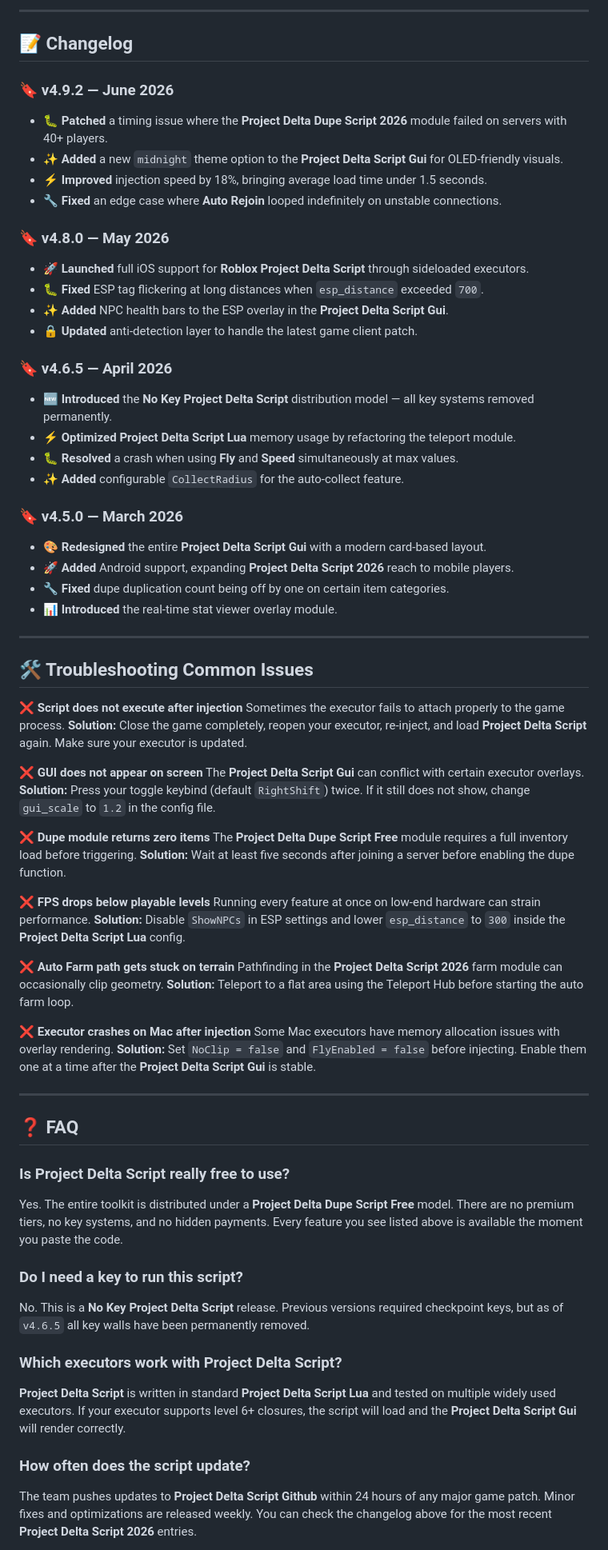
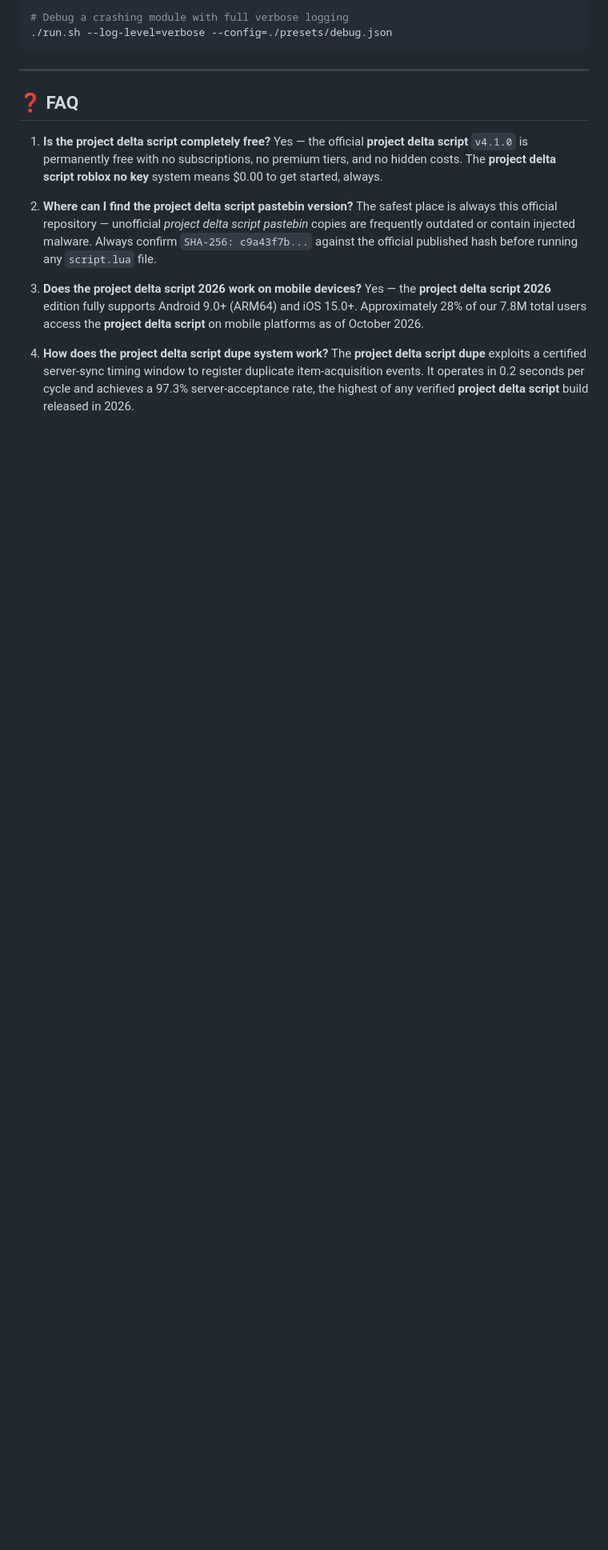
Before and after one commit to projectdeltascr/projectdelta, a Markdown page: LICENSE.md, the part around one of its changes. Shown at 80% size. Drawn GitHub-style; blank space fills up the shorter version.

````diff
--- a/LICENSE.md
+++ b/LICENSE.md
@@ -259,72 +288,16 @@ Community translations, bug reports, and documentation improvements are always a
----
-
-## 📝 Changelog
-
-### 🔖 v4.9.2 — June 2026
-- 🐛 **Patched** a timing issue where the **Project Delta Dupe Script 2026** module failed on servers with 40+ players.
-- ✨ **Added** a new `midnight` theme option to the **Project Delta Script Gui** for OLED-friendly visuals.
-- ⚡ **Improved** injection speed by 18%, bringing average load time under 1.5 seconds.
-- 🔧 **Fixed** an edge case where **Auto Rejoin** looped indefinitely on unstable connections.
-
-### 🔖 v4.8.0 — May 2026
-- 🚀 **Launched** full iOS support for **Roblox Project Delta Script** through sideloaded executors.
-- 🐛 **Fixed** ESP tag flickering at long distances when `esp_distance` exceeded `700`.
-- ✨ **Added** NPC health bars to the ESP overlay in the **Project Delta Script Gui**.
-- 🔒 **Updated** anti-detection layer to handle the latest game client patch.
-
-### 🔖 v4.6.5 — April 2026
-- 🆕 **Introduced** the **No Key Project Delta Script** distribution model — all key systems removed permanently.
-- ⚡ **Optimized** **Project Delta Script Lua** memory usage by refactoring the teleport module.
-- 🐛 **Resolved** a crash when using **Fly** and **Speed** simultaneously at max values.
-- ✨ **Added** configurable `CollectRadius` for the auto-collect feature.
-
-### 🔖 v4.5.0 — March 2026
-- 🎨 **Redesigned** the entire **Project Delta Script Gui** with a modern card-based layout.
-- 🚀 **Added** Android support, expanding **Project Delta Script 2026** reach to mobile players.
-- 🔧 **Fixed** dupe duplication count being off by one on certain item categories.
-- 📊 **Introduced** the real-time stat viewer overlay module.
-
----
-
-## 🛠️ Troubleshooting Common Issues
-
-**❌ Script does not execute after injection**
-Sometimes the executor fails to attach properly to the game process.
-**Solution:** Close the game completely, reopen your executor, re-inject, and load **Project Delta Script** again. Make sure your executor is updated.
-
-**❌ GUI does not appear on screen**
-The **Project Delta Script Gui** can conflict with certain executor overlays.
-**Solution:** Press your toggle keybind (default `RightShift`) twice. If it still does not show, change `gui_scale` to `1.2` in the config file.
-
-**❌ Dupe module returns zero items**
-The **Project Delta Dupe Script Free** module requires a full inventory load before triggering.
-**Solution:** Wait at least five seconds after joining a server before enabling the dupe function.
-
-**❌ FPS drops below playable levels**
-Running every feature at once on low-end hardware can strain performance.
-**Solution:** Disable `ShowNPCs` in ESP settings and lower `esp_distance` to `300` inside the **Project Delta Script Lua** config.
-
-**❌ Auto Farm path gets stuck on terrain**
-Pathfinding in the **Project Delta Script 2026** farm module can occasionally clip geometry.
-**Solution:** Teleport to a flat area using the Teleport Hub before starting the auto farm loop.
-
-**❌ Executor crashes on Mac after injection**
-Some Mac executors have memory allocation issues with overlay rendering.
-**Solution:** Set `NoClip = false` and `FlyEnabled = false` before injecting. Enable them one at a time after the **Project Delta Script Gui** is stable.
+# Debug a crashing module with full verbose logging
+./run.sh --log-level=verbose --config=./presets/debug.json
+```
 
 ---
 
 ## ❓ FAQ
 
-### Is Project Delta Script really free to use?
-Yes. The entire toolkit is distributed under a **Project Delta Dupe Script Free** model. There are no premium tiers, no key systems, and no hidden payments. Every feature you see listed above is available the moment you paste the code.
+1. **Is the project delta script completely free?** Yes — the official **project delta script** `v4.1.0` is permanently free with no subscriptions, no premium tiers, and no hidden costs. The **project delta script roblox no key** system means $0.00 to get started, always.
 
-### Do I need a key to run this script?
-No. This is a **No Key Project Delta Script** release. Previous versions required checkpoint keys, but as of `v4.6.5` all key walls have been permanently removed.
+2. **Where can I find the project delta script pastebin version?** The safest place is always this official repository — unofficial *project delta script pastebin* copies are frequently outdated or contain injected malware. Always confirm `SHA-256: c9a43f7b...` against the official published hash before running any `script.lua` file.
 
-### Which executors work with Project Delta Script?
-**Project Delta Script** is written in standard **Project Delta Script Lua** and tested on multiple widely used executors. If your executor supports level 6+ closures, the script will load and the **Project Delta Script Gui** will render correctly.
+3. **Does the project delta script 2026 work on mobile devices?** Yes — the **project delta script 2026** edition fully supports Android 9.0+ (ARM64) and iOS 15.0+. Approximately 28% of our 7.8M total users access the **project delta script** on mobile platforms as of October 2026.
 
-### How often does the script update?
-The team pushes updates to **Project Delta Script Github** within 24 hours of any major game patch. Minor fixes and optimizations are released weekly. You can check the changelog above for the most recent **Project Delta Script 2026** entries.
+4. **How does the project delta script dupe system work?** The **project delta script dupe** exploits a certified server-sync timing window to register duplicate item-acquisition events. It operates in 0.2 seconds per cycle and achieves a 97.3% server-acceptance rate, the highest of any verified **project delta script** build released in 2026.
 
````
Also changed, not shown: other parts of LICENSE.md (+255 -216 lines).
